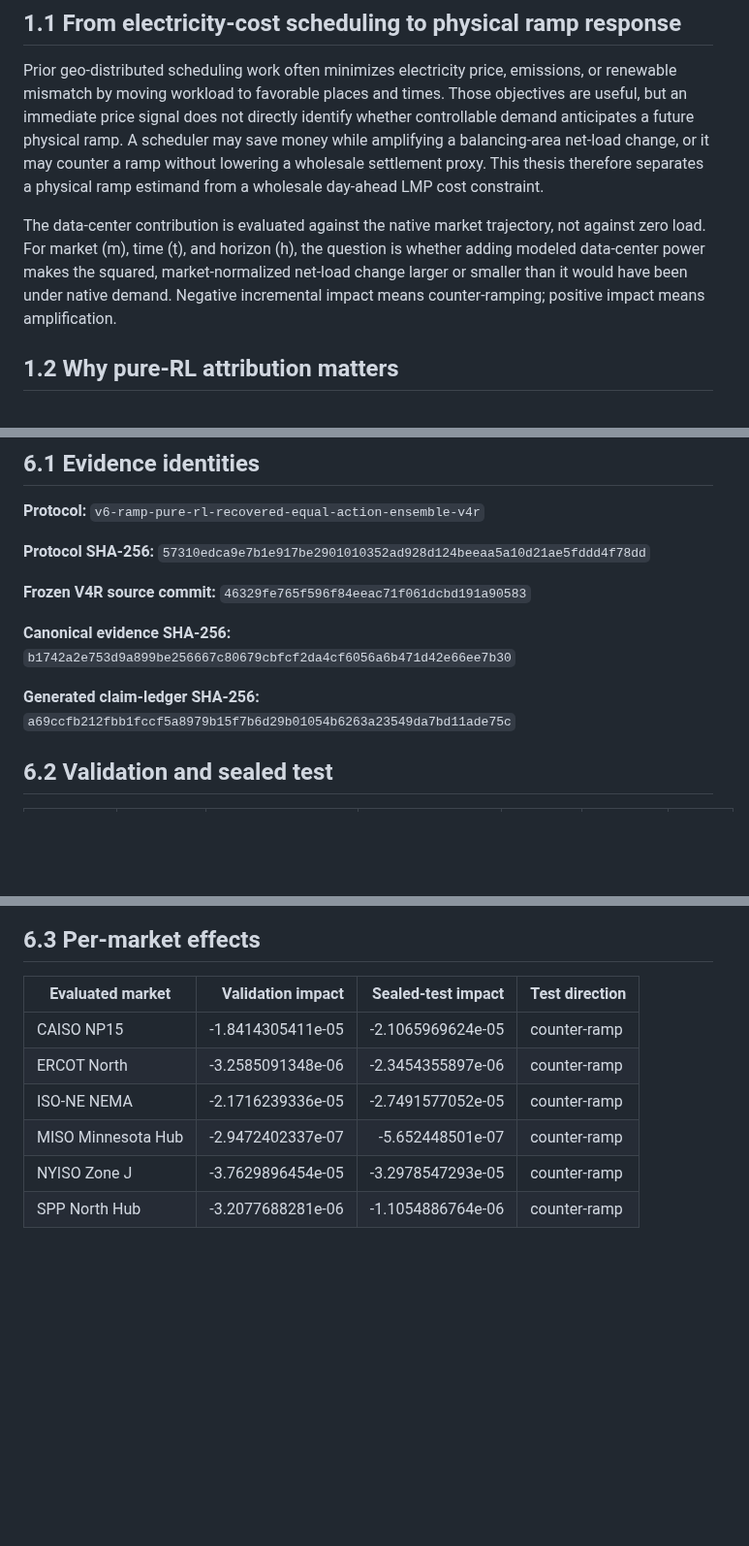
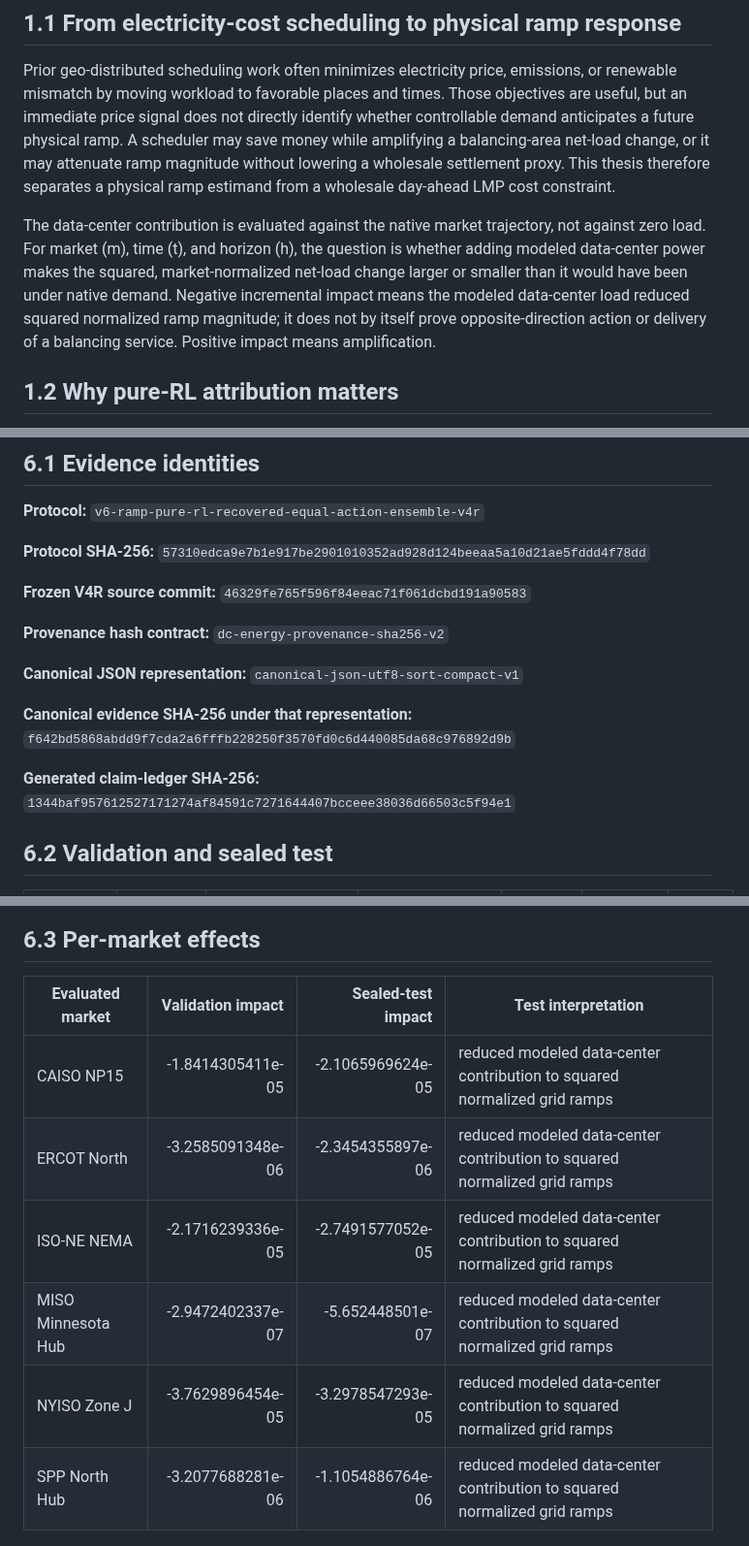
Before and after one commit to januszjgal/dc-energy-joint-optimization, a Markdown page: thesis_paper.md, 3 parts joined by grey strips. Shown at 97% size. Drawn GitHub-style; blank space fills up the shorter version.

```diff
--- a/thesis_paper.md
+++ b/thesis_paper.md
@@ -61,7 +63,7 @@ emissions, or renewable mismatch by moving workload to favorable places and
 times. Those objectives are useful, but an immediate price signal does not
 directly identify whether controllable demand anticipates a future physical
 ramp. A scheduler may save money while amplifying a balancing-area net-load
-change, or it may counter a ramp without lowering a wholesale settlement proxy.
+change, or it may attenuate ramp magnitude without lowering a wholesale settlement proxy.
 This thesis therefore separates a physical ramp estimand from a wholesale
 day-ahead LMP cost constraint.
 
@@ -69,8 +71,10 @@ The data-center contribution is evaluated against the native market trajectory,
 not against zero load. For market \(m\), time \(t\), and horizon \(h\), the
 question is whether adding modeled data-center power makes the squared,
 market-normalized net-load change larger or smaller than it would have been
-under native demand. Negative incremental impact means counter-ramping; positive
-impact means amplification.
+under native demand. Negative incremental impact means the modeled data-center
+load reduced squared normalized ramp magnitude; it does not by itself prove
+opposite-direction action or delivery of a balancing service. Positive impact
+means amplification.
 
 ## 1.2 Why pure-RL attribution matters
 
@@ -337,9 +346,13 @@ while there was no new V4R training.
 
 **Frozen V4R source commit:** `46329fe765f596f84eeac71f061dcbd191a90583`
 
-**Canonical evidence SHA-256:** `b1742a2e753d9a899be256667c80679cbfcf2da4cf6056a6b471d42e66ee7b30`
+**Provenance hash contract:** `dc-energy-provenance-sha256-v2`
 
-**Generated claim-ledger SHA-256:** `a69ccfb212fbb1fccf5a8979b15f7b6d29b01054b6263a23549da7bd11ade75c`
+**Canonical JSON representation:** `canonical-json-utf8-sort-compact-v1`
+
+**Canonical evidence SHA-256 under that representation:** `f642bd5868abdd9f7cda2a6fffb228250f3570fd0c6d440085da68c976892d9b`
+
+**Generated claim-ledger SHA-256:** `1344baf957612527171274af84591c7271644407bcceee38036d66503c5f94e1`
 
 ## 6.2 Validation and sealed test
 
@@ -359,14 +372,14 @@ Test uncertainty: 95% day-block interval [-1.4922706381e-05, -1.3524515743e-05]
 
 ## 6.3 Per-market effects
 
-| Evaluated market | Validation impact | Sealed-test impact | Test direction |
+| Evaluated market | Validation impact | Sealed-test impact | Test interpretation |
 |---|---:|---:|---|
-| CAISO NP15 | -1.8414305411e-05 | -2.1065969624e-05 | counter-ramp |
-| ERCOT North | -3.2585091348e-06 | -2.3454355897e-06 | counter-ramp |
-| ISO-NE NEMA | -2.1716239336e-05 | -2.7491577052e-05 | counter-ramp |
-| MISO Minnesota Hub | -2.9472402337e-07 | -5.652448501e-07 | counter-ramp |
-| NYISO Zone J | -3.7629896454e-05 | -3.2978547293e-05 | counter-ramp |
-| SPP North Hub | -3.2077688281e-06 | -1.1054886764e-06 | counter-ramp |
+| CAISO NP15 | -1.8414305411e-05 | -2.1065969624e-05 | reduced modeled data-center contribution to squared normalized grid ramps |
+| ERCOT North | -3.2585091348e-06 | -2.3454355897e-06 | reduced modeled data-center contribution to squared normalized grid ramps |
+| ISO-NE NEMA | -2.1716239336e-05 | -2.7491577052e-05 | reduced modeled data-center contribution to squared normalized grid ramps |
+| MISO Minnesota Hub | -2.9472402337e-07 | -5.652448501e-07 | reduced modeled data-center contribution to squared normalized grid ramps |
+| NYISO Zone J | -3.7629896454e-05 | -3.2978547293e-05 | reduced modeled data-center contribution to squared normalized grid ramps |
+| SPP North Hub | -3.2077688281e-06 | -1.1054886764e-06 | reduced modeled data-center contribution to squared normalized grid ramps |
 
 ![Figure 4. Sealed-test incremental ramp impact by evaluated market.](docs/figures/ramp_v6/v4r_per_market_test.png)
 
```
Also changed, not shown: other parts of thesis_paper.md (+50 -30 lines), docs/figures/ramp_v6/protocol_progression.png, docs/figures/ramp_v6/six_market_study_design.png, 1 other file.
